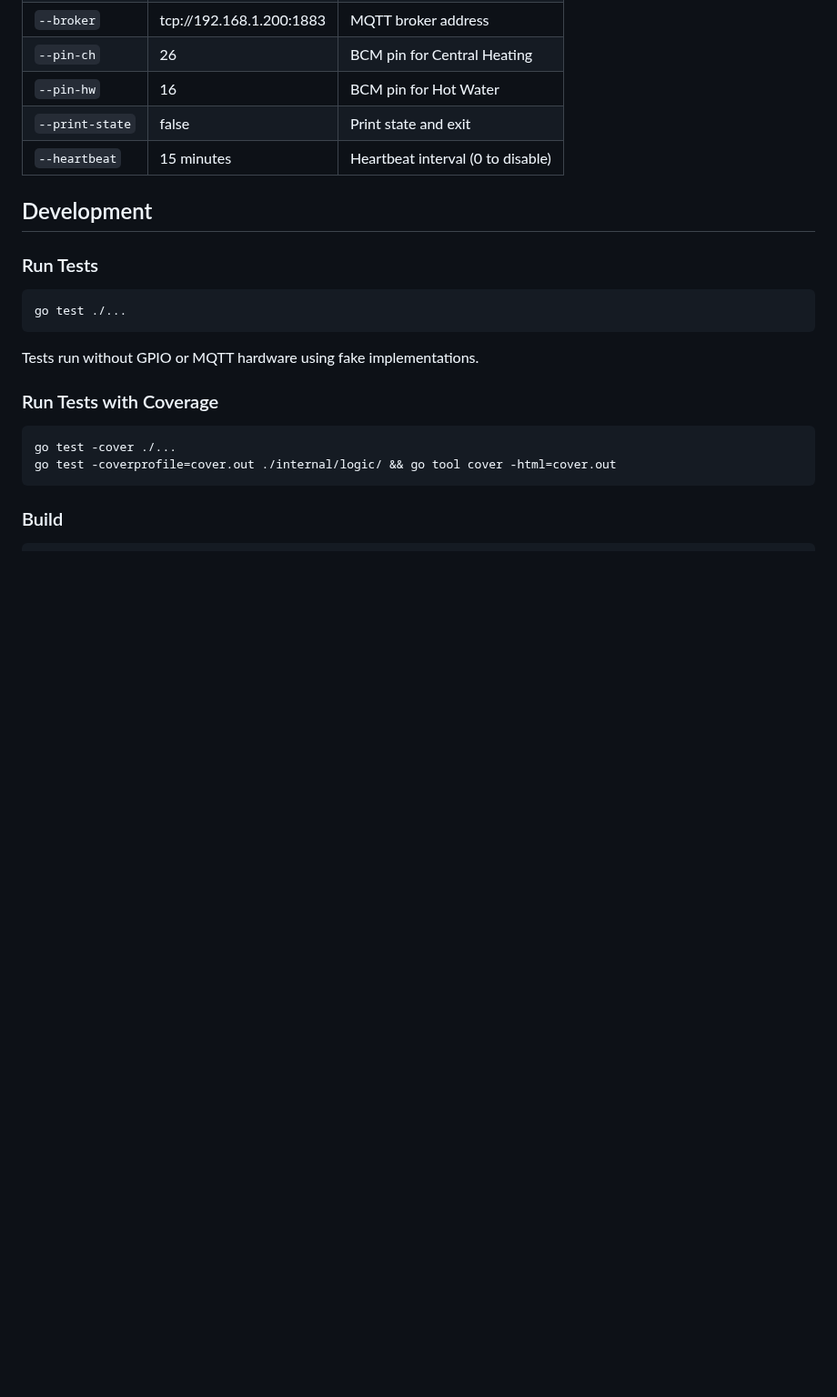
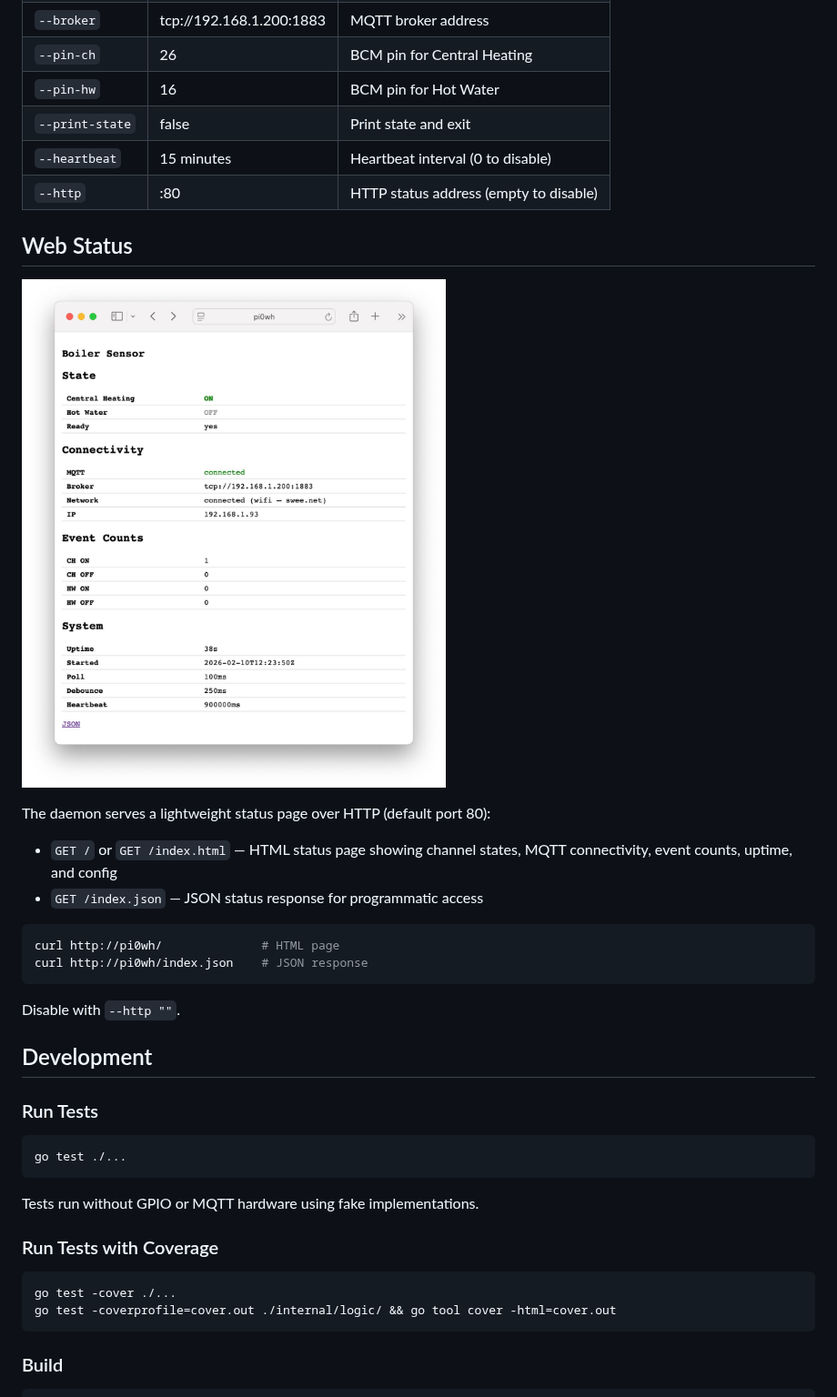
Before and after one commit to sweeney/boiler-sensor, a Markdown page: README.md, the part around the change. Shown at 91% size. Drawn GitHub-style; pictures changed too: gui.jpg (added); blank space fills up the shorter version.

````diff
--- a/README.md
+++ b/README.md
@@ -86,6 +86,23 @@ Events: `CH_ON`, `CH_OFF`, `HW_ON`, `HW_OFF`
 | `--pin-hw`  | 16                          | BCM pin for Hot Water |
 | `--print-state` | false                   | Print state and exit  |
 | `--heartbeat` | 15 minutes                | Heartbeat interval (0 to disable) |
+| `--http`      | :80                       | HTTP status address (empty to disable) |
+
+## Web Status
+
+![Web status page](gui.jpg)
+
+The daemon serves a lightweight status page over HTTP (default port 80):
+
+- `GET /` or `GET /index.html` — HTML status page showing channel states, MQTT connectivity, event counts, uptime, and config
+- `GET /index.json` — JSON status response for programmatic access
+
+```bash
+curl http://pi0wh/              # HTML page
+curl http://pi0wh/index.json    # JSON response
+```
+
+Disable with `--http ""`.
 
 ## Development
 
````
Also changed, not shown: CLAUDE.md (+3 -0 lines), 13 other files.
